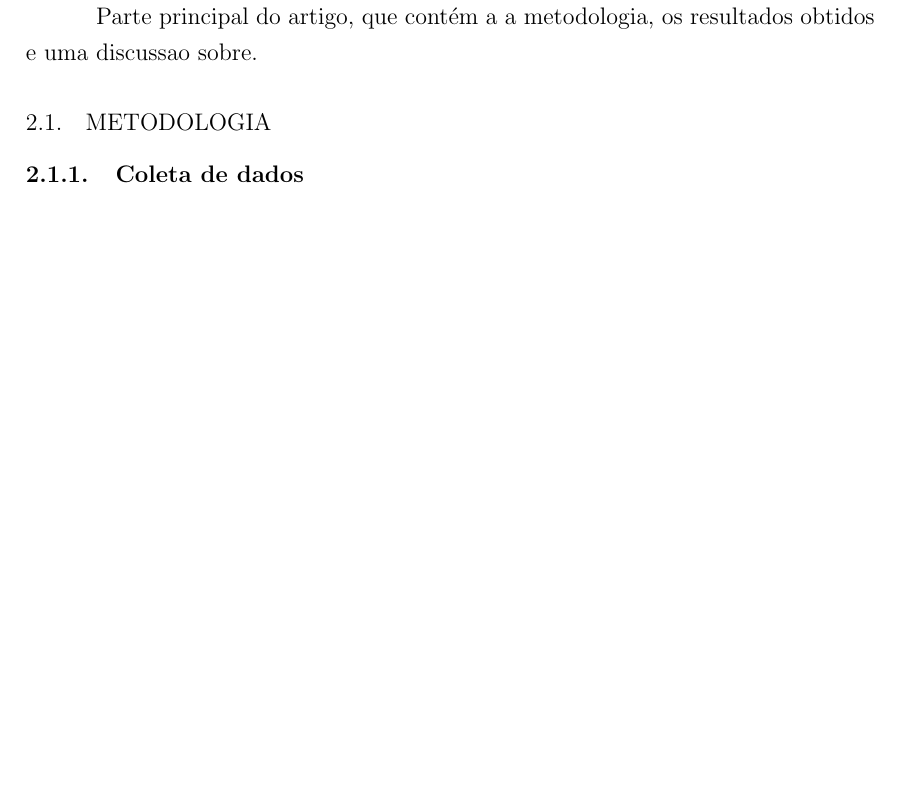
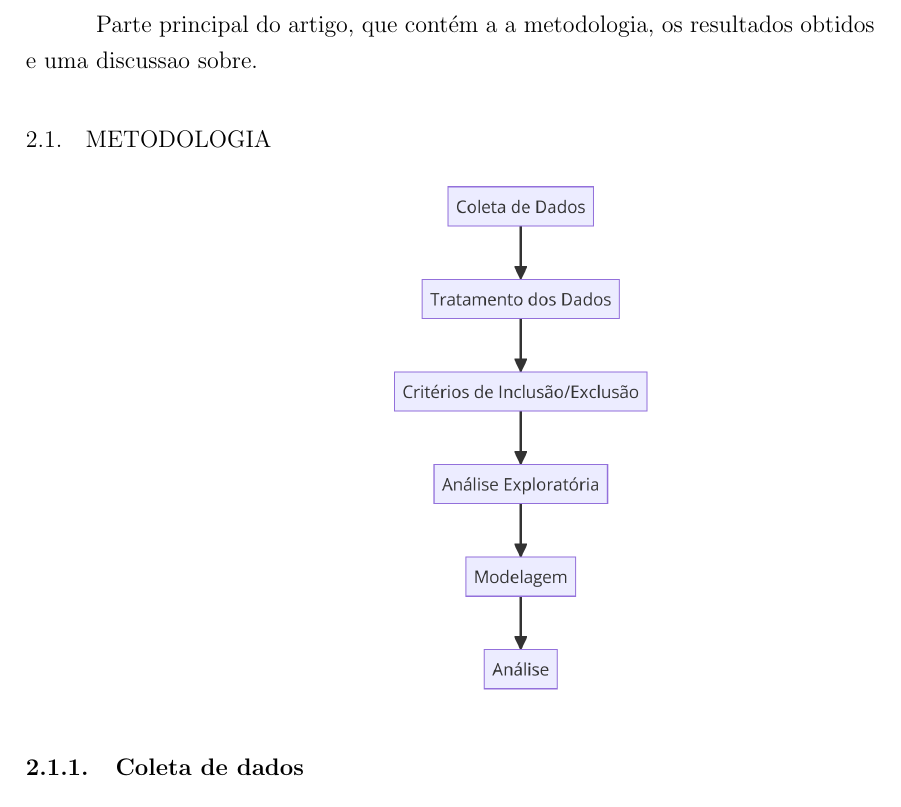
Before and after one commit to TiamatCod3/tcc-canabidiol, a LaTeX thesis (TCC LateX/template.tex): part of page 4 of 14, cut so that both start at the same text, the shorter picture padded with empty space. Compiled offline with pdfLaTeX.

Commit message:
Inclusão de fluxograma e algumns encaminhamentos no notebook

```diff
--- a/TCC LateX/template.tex
+++ b/TCC LateX/template.tex
@@ -125,7 +125,7 @@ O objetivo deste estudo é realizar uma análise comparativa dos custos de trata
 Parte principal do artigo, que contém a a metodologia, os resultados obtidos e uma discussao sobre.
 
 \subsection{Metodologia}
-
+\includegraphics[width=1\textwidth]{fluxograma.png}
 \subsubsection{Coleta de dados}
 A fonte primária do presente trabalho foi obtida por meio dos dados de dispensação de medicamentos do componente especializado da assistência farmaceutica que são enviados mensalmente para faturamento do programa em questão. Esses dados se tornam uma fonte útil de análise por serem públicos e possuírem dados atômicos de cada paciente a cada mês. O envio desta prestação de contas ao Ministério da Saúde é feito usando um documento chamado de APAC - Autorização de Procedimento de Alta Complexidade - que envolve o financiamento de programas de média e alta complexiade do SUS, incluindo transplantes e oncologia, bem como os medicamentos em questão. Destaca-se que a APAC gerada tem validade de 3 meses.
 Os registros das APAC geradas a cada mês pelo sistema SIASUS foram utilizadas e extraídas do sítio apropriado(fonte) no formato DBC. Este é um formato compactado do arquivo do tipo DBF, originalmente utilizado pelo DBase. Estes arquivos podem ser tabulados utilizando o programa TabWin 4.1 que permite gerar consultas e extrair os dados com filtros de acordo com as condições necessárias e critérios de inclusão do estudo. Para realização das tabulações, também é necessário baixar os arquivos de extensão DEF, de definição, que permite modelar esta extração com os critérios necessários par ao estudo.
```
Also changed, not shown: Notebooks/pacientes_iniciaram_tratamento_por_ano.png, Notebooks/pacientes_sairam_tratamento_por_ano.png, Notebooks/pacientes_troca_tratamento_por_ano.png, Notebooks/piramide_etaria_completa.png, TCC LateX/images/fluxograma.png (added), 1 other file.
